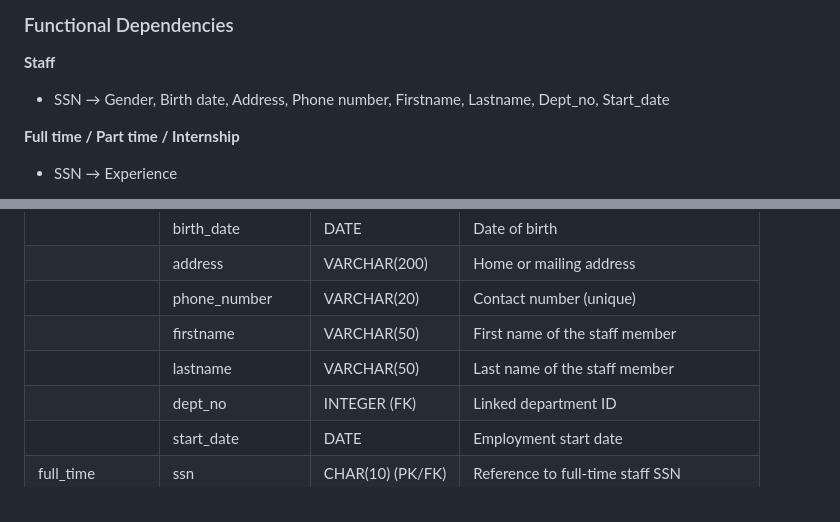
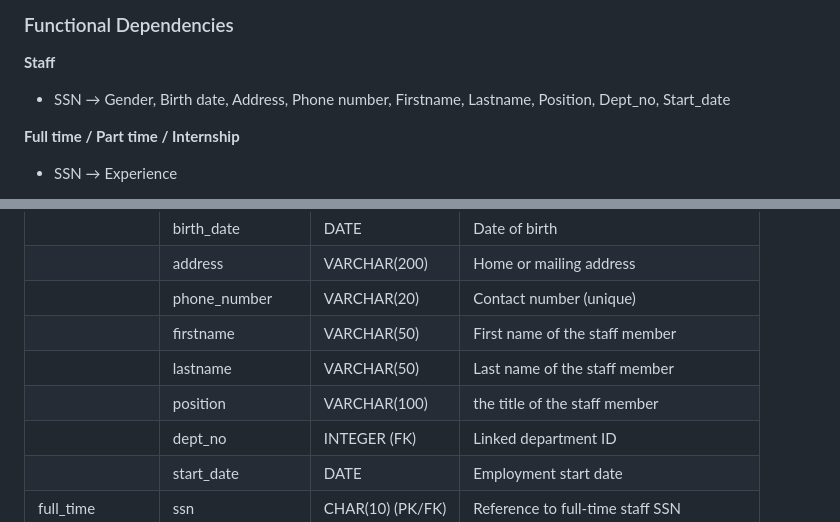
Before and after one commit to TsungTseTu122/ad-submission-system-postgres, a Markdown page: README.md, 2 parts joined by grey strips. Drawn GitHub-style.

Commit message:
Update README.md (small changes on old schema)

```diff
--- a/README.md
+++ b/README.md
@@ -57,7 +57,7 @@ This method supports fast reloading, modification, and reproducibility.
 
 **Staff**
 
-- SSN → Gender, Birth date, Address, Phone number, Firstname, Lastname, Dept_no, Start_date
+- SSN → Gender, Birth date, Address, Phone number, Firstname, Lastname, Position, Dept_no, Start_date
 
 **Full time / Part time / Internship**
 
@@ -127,6 +127,7 @@ This method supports fast reloading, modification, and reproducibility.
 |  | phone_number | VARCHAR(20) | Contact number (unique) |
 |  | firstname | VARCHAR(50) | First name of the staff member |
 |  | lastname | VARCHAR(50) | Last name of the staff member |
+|  | position | VARCHAR(100) | the title of the staff member |
 |  | dept_no | INTEGER (FK) | Linked department ID |
 |  | start_date | DATE | Employment start date |
 | full_time | ssn | CHAR(10) (PK/FK) | Reference to full-time staff SSN |
```
